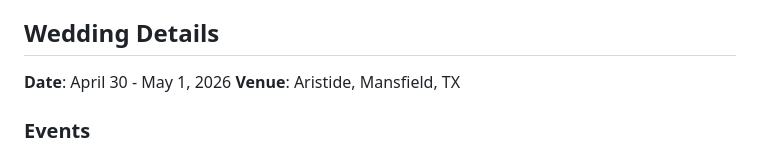
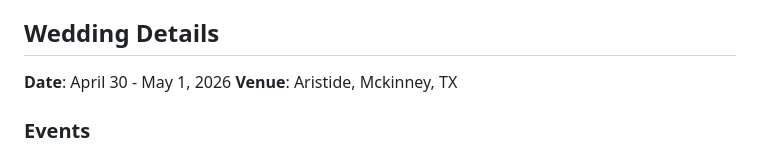
Before and after one commit to maneel1995/wedding, a Markdown page: README.md, the part around the change. GitHub-like rendering.

```diff
--- a/README.md
+++ b/README.md
@@ -112,7 +112,7 @@ The code is now organized into separate files for better maintainability:
 ## Wedding Details
 
 **Date**: April 30 - May 1, 2026
-**Venue**: Aristide, Mansfield, TX
+**Venue**: Aristide, Mckinney, TX
 
 ### Events
 - **Sangeet**: Wednesday, April 30, 2026 at 6:00 PM
```
